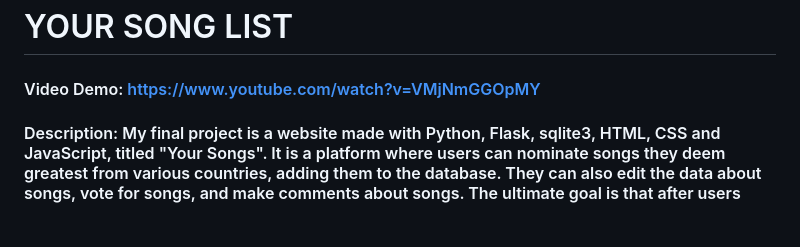
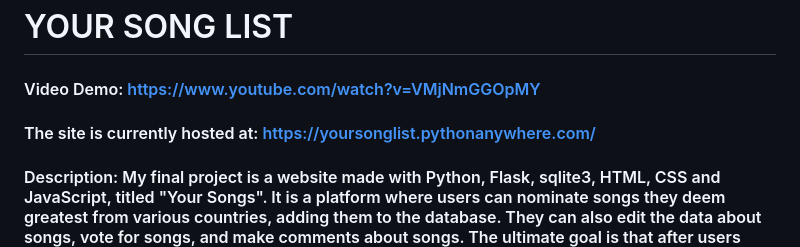
Before and after one commit to zjovicic/Your-Song-List, a Markdown page: README.md, the part around the change. Rendered like a GitHub page; blank space fills up the shorter version.

```diff
--- a/README.md
+++ b/README.md
@@ -1,6 +1,8 @@
 # YOUR SONG LIST
 
 #### Video Demo: <https://www.youtube.com/watch?v=VMjNmGGOpMY>
+
+#### The site is currently hosted at: https://yoursonglist.pythonanywhere.com/
 
 #### Description: My final project is a website made with Python, Flask, sqlite3, HTML, CSS and JavaScript, titled "Your Songs". It is a platform where users can nominate songs they deem greatest from various countries, adding them to the database. They can also edit the data about songs, vote for songs, and make comments about songs. The ultimate goal is that after users nominate lots of songs from many different countries, based on their votes, we can determine greatest songs globally, as well as greatest songs from each country.
 
```
